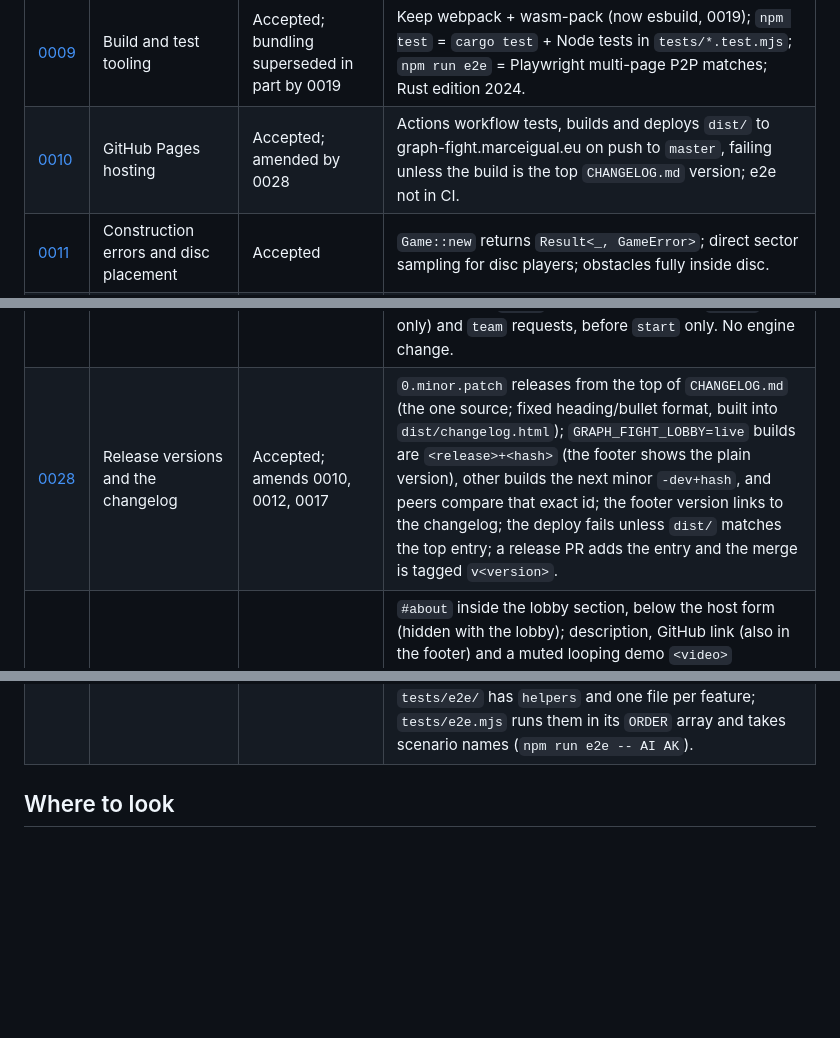
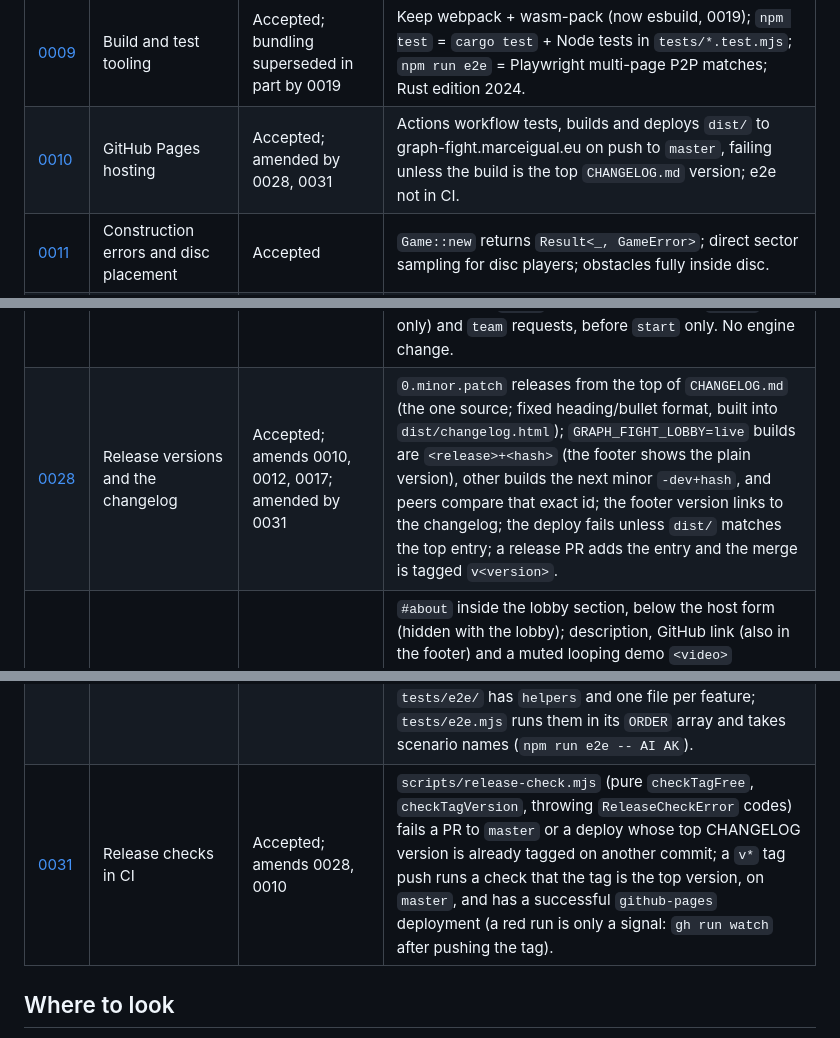
Before and after one commit to jmigual/graph-fight, a Markdown page: docs/adr/README.md, 3 parts joined by grey strips. Rendered like a GitHub page; blank space fills up the shorter version.

Commit message:
ADR 31: release checks in CI

```diff
--- a/docs/adr/README.md
+++ b/docs/adr/README.md
@@ -13,7 +13,7 @@ Read this instead of opening every ADR. Each new ADR adds a row here (and a line
 | [0007](0007-wire-protocol-and-turn-authority.md) | Wire protocol and turn authority | Superseded in part by 0012 | JSON messages `start`/`shot`/`timeout`/`leave` with turn counter; shooter-broadcast replaced by host relay (0012). |
 | [0008](0008-rust-ts-api-surface.md) | Rust/TypeScript API surface | Superseded in part by 0014, 0020; amended by 0021, 0025 | One `Game` wasm-bindgen surface (`fire`, `fire_param`, `skip_turn`, `eliminate_team`, `winner`, `arena`); errors/direction per 0014; `frame` constructor argument per 0020. |
 | [0009](0009-build-and-test-tooling.md) | Build and test tooling | Accepted; bundling superseded in part by 0019 | Keep webpack + wasm-pack (now esbuild, 0019); `npm test` = `cargo test` + Node tests in `tests/*.test.mjs`; `npm run e2e` = Playwright multi-page P2P matches; Rust edition 2024. |
-| [0010](0010-hosting-github-pages-custom-domain.md) | GitHub Pages hosting | Accepted; amended by 0028 | Actions workflow tests, builds and deploys `dist/` to graph-fight.marceigual.eu on push to `master`, failing unless the build is the top `CHANGELOG.md` version; e2e not in CI. |
+| [0010](0010-hosting-github-pages-custom-domain.md) | GitHub Pages hosting | Accepted; amended by 0028, 0031 | Actions workflow tests, builds and deploys `dist/` to graph-fight.marceigual.eu on push to `master`, failing unless the build is the top `CHANGELOG.md` version; e2e not in CI. |
 | [0011](0011-game-construction-errors-and-disc-placement.md) | Construction errors and disc placement | Accepted | `Game::new` returns `Result<_, GameError>`; direct sector sampling for disc players; obstacles fully inside disc. |
 | [0012](0012-net-layer-host-relay-nostr-lobby-version-check.md) | Net layer: host relay, Nostr lobby, version check | Superseded in part by 0016, 0020; amended by 0021, 0022, 0023, 0024, 0027, 0028 | Host sequences and relays all messages (`{seq,msg}`), owns the turn clock; plain-Nostr lobby (live topic only in the deploy build, other builds use `:dev`); build-version gate (the exact build id `<release>+<hash>`, or the next minor `-dev+hash`, per 0028). |
 | [0013](0013-bump-webpack-for-externref-wasm.md) | Bump webpack for externref wasm | Superseded by 0019 | Upgrade webpack to 5.112 so it parses externref/multivalue wasm; no config change. |
@@ -31,9 +31,10 @@ Read this instead of opening every ADR. Each new ADR adds a row here (and a line
 | [0025](0025-test-arena.md) | Test arena: an offline sandbox | Accepted; amends 0008, 0017; refines 0020 | A lobby button opens the game screen in test mode, offline: players and obstacles placed by hand (validated by `Game.sandbox`), any player fires through `fire_from`/`fire_param_from` on a copy of the arena, hits are ringed and announced, nothing dies or craters. |
 | [0026](0026-in-app-help.md) | In-app help: a modal dialog with deep links | Accepted; amends 0017 | A Help button in a page header opens a modal `<dialog id="help">` of static HTML in `index.html` (how to play, formulas, coordinates with diagrams, formula tools, bots/local/kick/private, test arena, reconnecting and versions); every section has an id and a `#help-…` address opens it there; `tests/help.test.mjs` keeps the function list, constants, length limit and starters equal to the code. |
 | [0027](0027-team-mode.md) | Team mode | Accepted; amends 0012, 0015, 0016, 0017, 0021, 0022, 0023 | Optional `start.teams` (parallel to `peers`; absent = free-for-all) makes each side one engine team of `c = k × S` characters (`k` the host's characters per player, 1–3, absent = 3, in `start` and the listing; `S` the largest side), owned by its seats in turn (`j mod n`); a leaver's characters go to the next teammate, and a side is out when its last seat leaves; uneven sides allowed, friendly fire on; listing `teams` counts; waiting-room `lineup` (host only) and `team` requests, before `start` only. No engine change. |
-| [0028](0028-release-versions-and-changelog.md) | Release versions and the changelog | Accepted; amends 0010, 0012, 0017 | `0.minor.patch` releases from the top of `CHANGELOG.md` (the one source; fixed heading/bullet format, built into `dist/changelog.html`); `GRAPH_FIGHT_LOBBY=live` builds are `<release>+<hash>` (the footer shows the plain version), other builds the next minor `-dev+hash`, and peers compare that exact id; the footer version links to the changelog; the deploy fails unless `dist/` matches the top entry; a release PR adds the entry and the merge is tagged `v<version>`. |
+| [0028](0028-release-versions-and-changelog.md) | Release versions and the changelog | Accepted; amends 0010, 0012, 0017; amended by 0031 | `0.minor.patch` releases from the top of `CHANGELOG.md` (the one source; fixed heading/bullet format, built into `dist/changelog.html`); `GRAPH_FIGHT_LOBBY=live` builds are `<release>+<hash>` (the footer shows the plain version), other builds the next minor `-dev+hash`, and peers compare that exact id; the footer version links to the changelog; the deploy fails unless `dist/` matches the top entry; a release PR adds the entry and the merge is tagged `v<version>`. |
 | [0029](0029-about-section-and-demo-video.md) | About section and demo video | Accepted; amends 0017 | `#about` inside the lobby section, below the host form (hidden with the lobby); description, GitHub link (also in the footer) and a muted looping demo `<video>` (`preload="none"`, poster) that `js/about.ts` plays only while on screen and not under `prefers-reduced-motion`; `scripts/demo-video.mjs` records `static/demo.webm` (about 13 s, under 1 MB budget) and the poster from a solo game against a bot. |
 | [0030](0030-split-index-and-e2e-into-modules.md) | Split index.ts and the e2e suite into modules | Accepted; moves code of 0009, 0015, 0017, 0025 | `js/index.ts` splits into `dom`, `lobby`, `room` (owns room/waiting-room state), `game` (owns `play`, `ended`) and a boot-only `index`; state is read through live `export let` and changed only through the owner (`dropSeat`, `hostRoom`, `toLobby`, `dropGame`, `clearEnded`); room/game/lobby imports are cyclic but call-time only; `js/wasm.ts` (`await init()`) is the first import, so no handler is live before the wasm loads (e2e AN). `tests/e2e/` has `helpers` and one file per feature; `tests/e2e.mjs` runs them in its `ORDER` array and takes scenario names (`npm run e2e -- AI AK`). |
+| [0031](0031-release-checks-in-ci.md) | Release checks in CI | Accepted; amends 0028, 0010 | `scripts/release-check.mjs` (pure `checkTagFree`, `checkTagVersion`, throwing `ReleaseCheckError` codes) fails a PR to `master` or a deploy whose top CHANGELOG version is already tagged on another commit; a `v*` tag push runs a check that the tag is the top version, on `master`, and has a successful `github-pages` deployment (a red run is only a signal: `gh run watch` after pushing the tag). |
 
 ## Where to look
 
```
Also changed, not shown: other parts of docs/adr/README.md (+1 -0 lines), docs/adr/0028-release-versions-and-changelog.md (+3 -3 lines), docs/adr/0031-release-checks-in-ci.md (added, +44 -0 lines).
